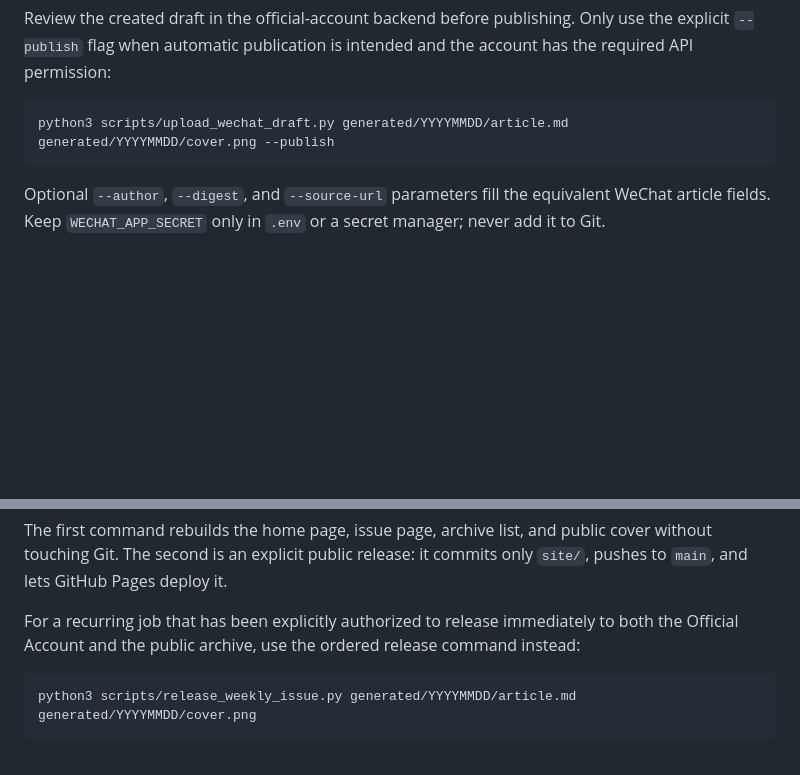
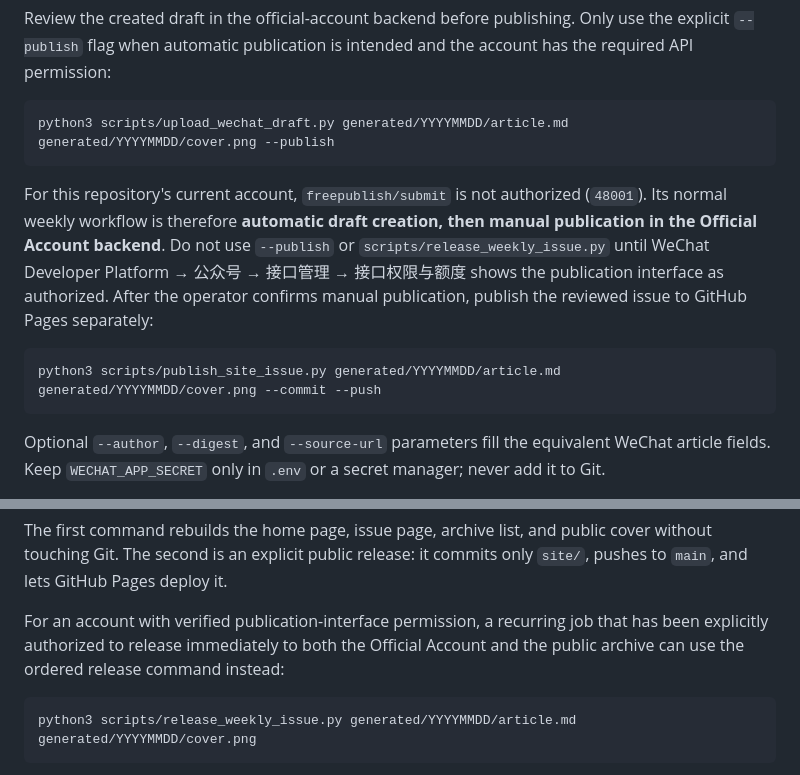
Before and after one commit to cody1991/culture-trend-curator, a Markdown page: README.md, 2 parts joined by grey strips. Rendered like a GitHub page; blank space fills up the shorter version.

Commit message:
Document manual WeChat publishing flow

````diff
--- a/README.md
+++ b/README.md
@@ -129,6 +129,12 @@ Review the created draft in the official-account backend before publishing. Only
 python3 scripts/upload_wechat_draft.py generated/YYYYMMDD/article.md generated/YYYYMMDD/cover.png --publish
 ```
 
+For this repository's current account, `freepublish/submit` is not authorized (`48001`). Its normal weekly workflow is therefore **automatic draft creation, then manual publication in the Official Account backend**. Do not use `--publish` or `scripts/release_weekly_issue.py` until WeChat Developer Platform → 公众号 → 接口管理 → 接口权限与额度 shows the publication interface as authorized. After the operator confirms manual publication, publish the reviewed issue to GitHub Pages separately:
+
+```bash
+python3 scripts/publish_site_issue.py generated/YYYYMMDD/article.md generated/YYYYMMDD/cover.png --commit --push
+```
+
 Optional `--author`, `--digest`, and `--source-url` parameters fill the equivalent WeChat article fields. Keep `WECHAT_APP_SECRET` only in `.env` or a secret manager; never add it to Git.
 
 To refresh the body styling of an existing draft without creating another article or uploading another cover, pass its draft `media_id`:
@@ -158,7 +164,7 @@ python3 scripts/publish_site_issue.py generated/YYYYMMDD/article.md generated/YY
 
 The first command rebuilds the home page, issue page, archive list, and public cover without touching Git. The second is an explicit public release: it commits only `site/`, pushes to `main`, and lets GitHub Pages deploy it.
 
-For a recurring job that has been explicitly authorized to release immediately to both the Official Account and the public archive, use the ordered release command instead:
+For an account with verified publication-interface permission, a recurring job that has been explicitly authorized to release immediately to both the Official Account and the public archive can use the ordered release command instead:
 
 ```bash
 python3 scripts/release_weekly_issue.py generated/YYYYMMDD/article.md generated/YYYYMMDD/cover.png
````
Also changed, not shown: SKILL.md (+3 -2 lines), references/publishing_formats.md (+14 -3 lines).
